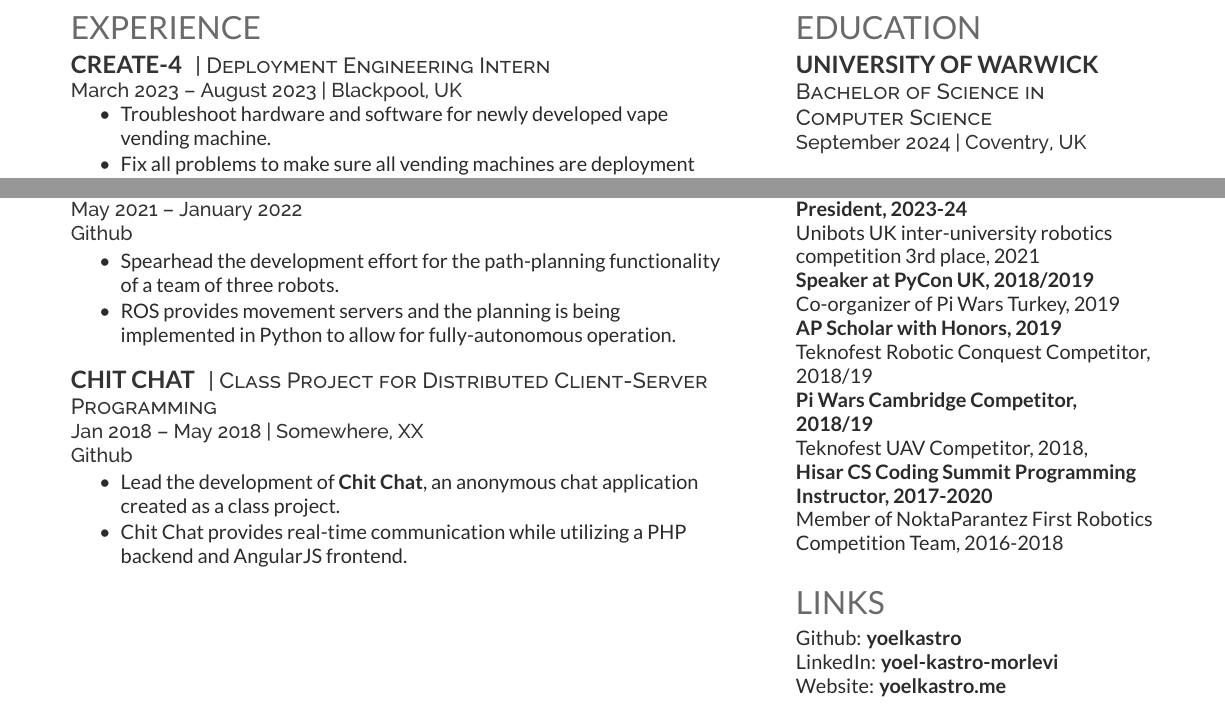
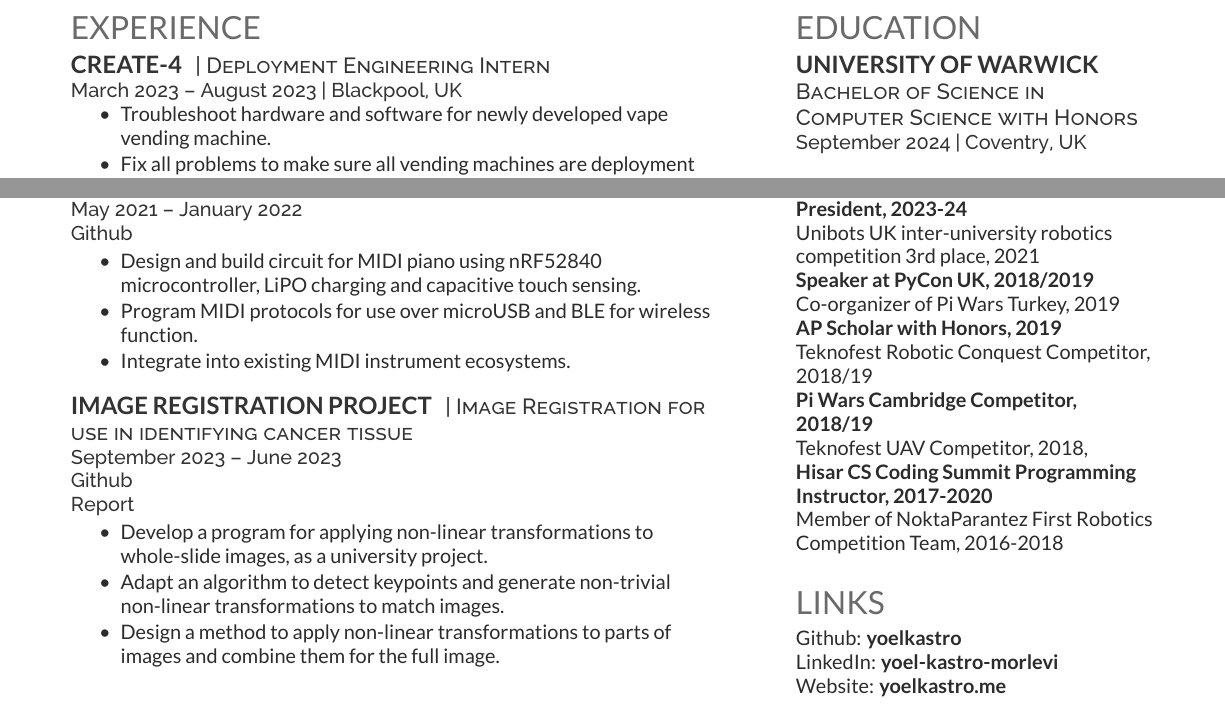
Before and after one commit to yoelkastro/cv-host, a LaTeX CV (src/cv.tex): two parts of the page, joined at a grey line, cut so that both start at the same text. Compiled offline with XeLaTeX.

Commit message:
Update projects

```diff
--- a/src/cv.tex
+++ b/src/cv.tex
@@ -136,18 +136,21 @@
 \location{May 2021 –  January 2022}
 \location{\href{https://github.com/yoelkastro/FabricKeyboard}{Github}}
 \begin{tightemize}
-\item Spearhead the development effort for the path-planning functionality of a team of three robots.
-\item ROS provides movement servers and the planning is being implemented in Python to allow for fully-autonomous operation.
+\item Design and build circuit for MIDI piano using nRF52840 microcontroller, LiPO charging and capacitive touch sensing.
+\item Program MIDI protocols for use over microUSB and BLE for wireless function.
+\item Integrate into existing MIDI instrument ecosystems.
 \end{tightemize}
 \sectionsep
 
-\runsubsection{Chit Chat}
-\descript{| Class Project for Distributed Client-Server Programming}
-\location{Jan 2018 – May 2018 | Somewhere, XX}
-\location{\href{}{Github}}
+\runsubsection{Image Registration Project}
+\descript{| Image Registration for use in identifying cancer tissue}
+\location{September 2023 – June 2023}
+\location{\href{https://github.com/yoelkastro/RegistrationProject}{Github}}
+\location{\href{https://yoelkastro.github.io/RegistrationProject/Report.pdf}{Report}}
 \begin{tightemize}
-\item Lead the development of \textbf{\href{https://github.com/user/repo}{Chit Chat}}, an anonymous chat application created as a class project.
-\item Chit Chat provides real-time communication while utilizing a PHP backend and AngularJS frontend.
+\item Develop a program for applying non-linear transformations to whole-slide images, as a university project.
+\item Adapt an algorithm to detect keypoints and generate non-trivial non-linear transformations to match images.
+\item Design a method to apply non-linear transformations to parts of images and combine them for the full image.
 \end{tightemize}
 \sectionsep
 
@@ -232,7 +235,7 @@
 \section{Education}
 
 \subsection{University of Warwick}
-\descript{Bachelor of Science in Computer Science}
+\descript{Bachelor of Science in Computer Science with Honors}
 \location{September 2024 | Coventry, UK}
 \sectionsep
 
```
